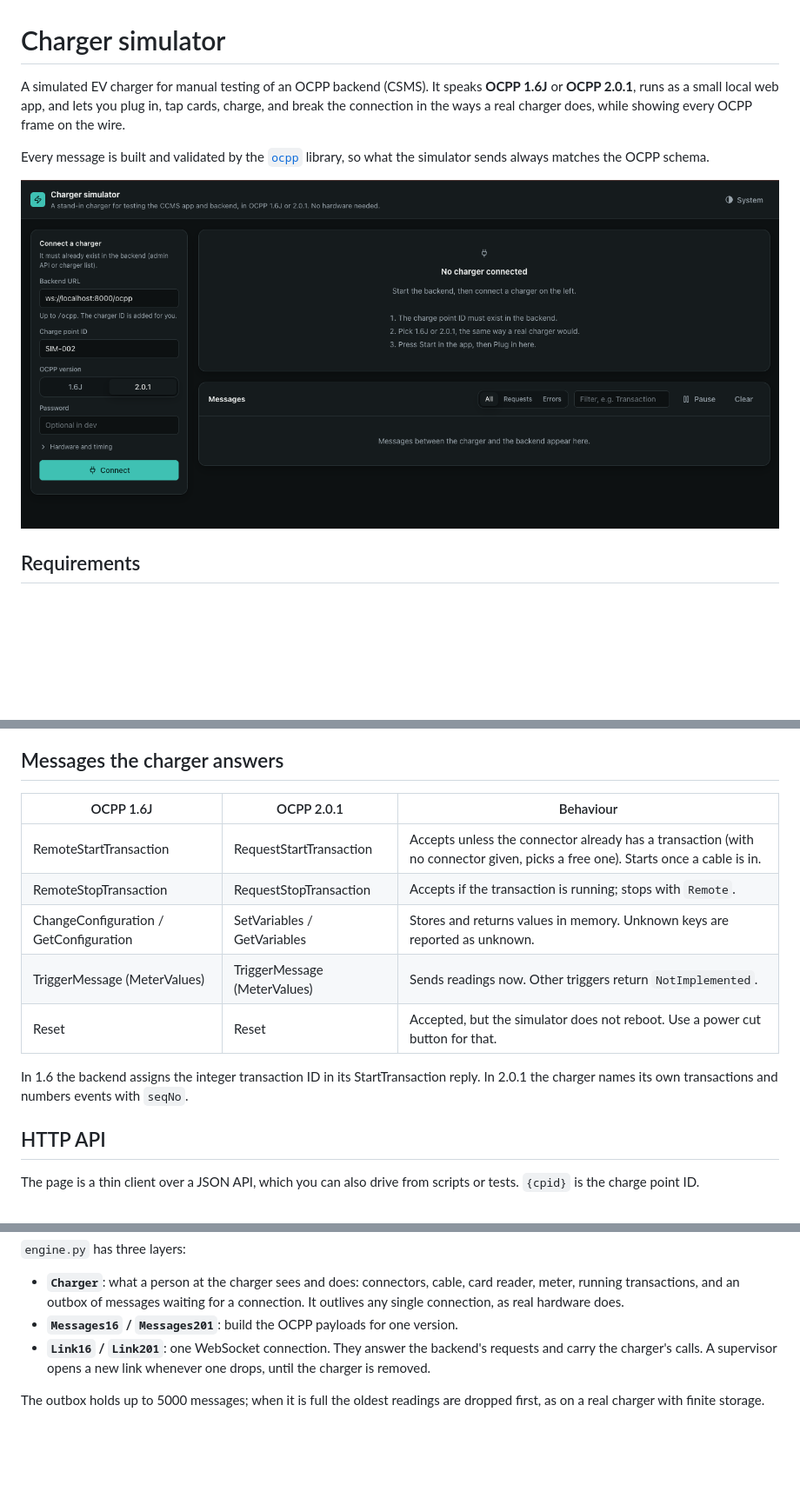
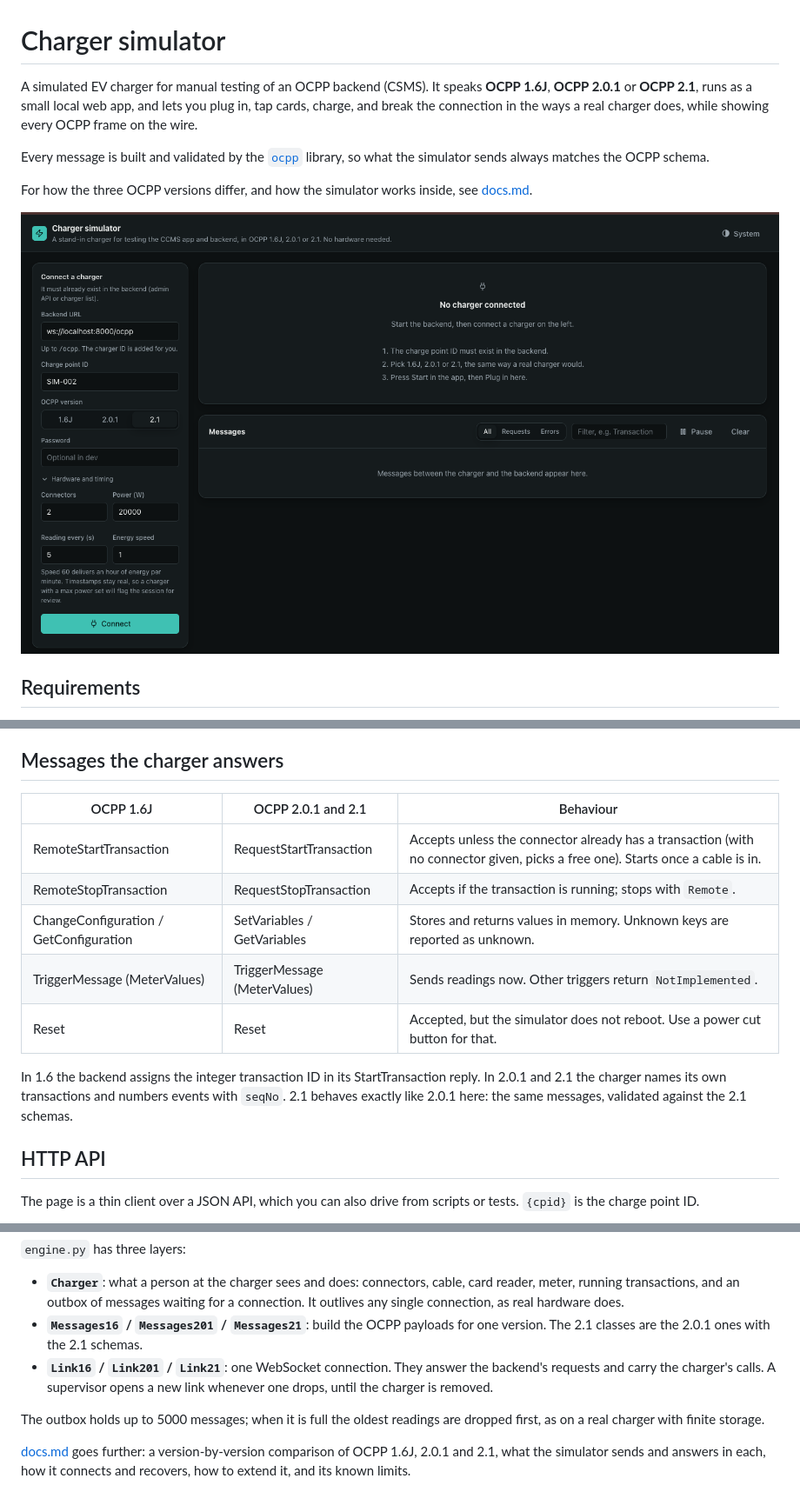
Before and after one commit to kiprotichdominic/EV-Charger-Simulator, a Markdown page: README.md, 3 parts joined by grey strips. Shown at 87% size. Rendered like a GitHub page; pictures changed too: docs/screenshot.png; blank space fills up the shorter version.

Commit message:
feat: add support to ocpp 2.1

```diff
--- a/README.md
+++ b/README.md
@@ -1,11 +1,13 @@
 # Charger simulator
 
-A simulated EV charger for manual testing of an OCPP backend (CSMS). It speaks **OCPP 1.6J** or **OCPP 2.0.1**,
-runs as a small local web app, and lets you plug in, tap cards, charge, and break the connection in the ways a
-real charger does, while showing every OCPP frame on the wire.
+A simulated EV charger for manual testing of an OCPP backend (CSMS). It speaks **OCPP 1.6J**, **OCPP 2.0.1**
+or **OCPP 2.1**, runs as a small local web app, and lets you plug in, tap cards, charge, and break the connection
+in the ways a real charger does, while showing every OCPP frame on the wire.
 
 Every message is built and validated by the [`ocpp`](https://pypi.org/project/ocpp/) library, so what the
 simulator sends always matches the OCPP schema.
+
+For how the three OCPP versions differ, and how the simulator works inside, see [docs.md](docs.md).
 
 ![The charger simulator page, with the connect form on the left and the message log on the right](docs/screenshot.png)
 
@@ -102,7 +104,7 @@ text (e.g. `TransactionEvent`), show only **Requests** or **Errors**, **Pause**
 
 ## Messages the charger answers
 
-| OCPP 1.6J | OCPP 2.0.1 | Behaviour |
+| OCPP 1.6J | OCPP 2.0.1 and 2.1 | Behaviour |
 | --- | --- | --- |
 | RemoteStartTransaction | RequestStartTransaction | Accepts unless the connector already has a transaction (with no connector given, picks a free one). Starts once a cable is in. |
 | RemoteStopTransaction | RequestStopTransaction | Accepts if the transaction is running; stops with `Remote`. |
@@ -110,8 +112,9 @@ text (e.g. `TransactionEvent`), show only **Requests** or **Errors**, **Pause**
 | TriggerMessage (MeterValues) | TriggerMessage (MeterValues) | Sends readings now. Other triggers return `NotImplemented`. |
 | Reset | Reset | Accepted, but the simulator does not reboot. Use a power cut button for that. |
 
-In 1.6 the backend assigns the integer transaction ID in its StartTransaction reply. In 2.0.1 the charger
-names its own transactions and numbers events with `seqNo`.
+In 1.6 the backend assigns the integer transaction ID in its StartTransaction reply. In 2.0.1 and 2.1 the
+charger names its own transactions and numbers events with `seqNo`. 2.1 behaves exactly like 2.0.1 here: the
+same messages, validated against the 2.1 schemas.
 
 ## HTTP API
 
@@ -156,9 +159,13 @@ simulator/
 - **`Charger`**: what a person at the charger sees and does: connectors, cable, card reader, meter, running
   transactions, and an outbox of messages waiting for a connection. It outlives any single connection, as real
   hardware does.
-- **`Messages16` / `Messages201`**: build the OCPP payloads for one version.
-- **`Link16` / `Link201`**: one WebSocket connection. They answer the backend's requests and carry the
+- **`Messages16` / `Messages201` / `Messages21`**: build the OCPP payloads for one version. The 2.1 classes
+  are the 2.0.1 ones with the 2.1 schemas.
+- **`Link16` / `Link201` / `Link21`**: one WebSocket connection. They answer the backend's requests and carry the
   charger's calls. A supervisor opens a new link whenever one drops, until the charger is removed.
 
 The outbox holds up to 5000 messages; when it is full the oldest readings are dropped first, as on a real
 charger with finite storage.
+
+[docs.md](docs.md) goes further: a version-by-version comparison of OCPP 1.6J, 2.0.1 and 2.1, what the
+simulator sends and answers in each, how it connects and recovers, how to extend it, and its known limits.
```
Also changed, not shown: other parts of README.md (+4 -4 lines), docs.md (added, +465 -0 lines), 4 other files.
